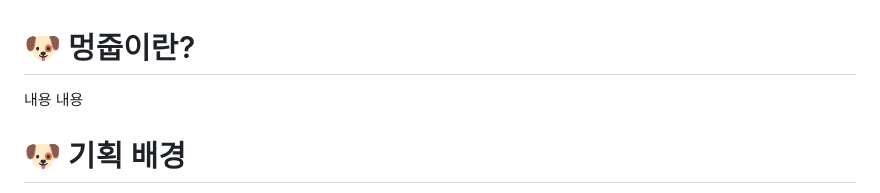
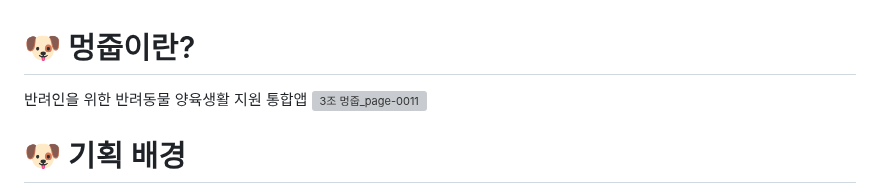
Before and after one commit to shinhan3/mungzoup, a Markdown page: README.md, the part around one of its changes. Rendered like a GitHub page; grey boxes are pictures that could not be loaded.

```diff
--- a/README.md
+++ b/README.md
@@ -1,5 +1,6 @@
 # 🐶 멍줍이란?
- 내용 내용
+ 반려인을 위한 반려동물 양육생활 지원 통합앱
+ ![3조 멍줍_page-0011](https://github.com/shinhan3/project3/assets/141472393/db238cd7-72e9-4018-835c-e87dd476daee)
 <br/>
 
 # 🐶 기획 배경
```
Also changed, not shown: other parts of README.md (+0 -4 lines).
